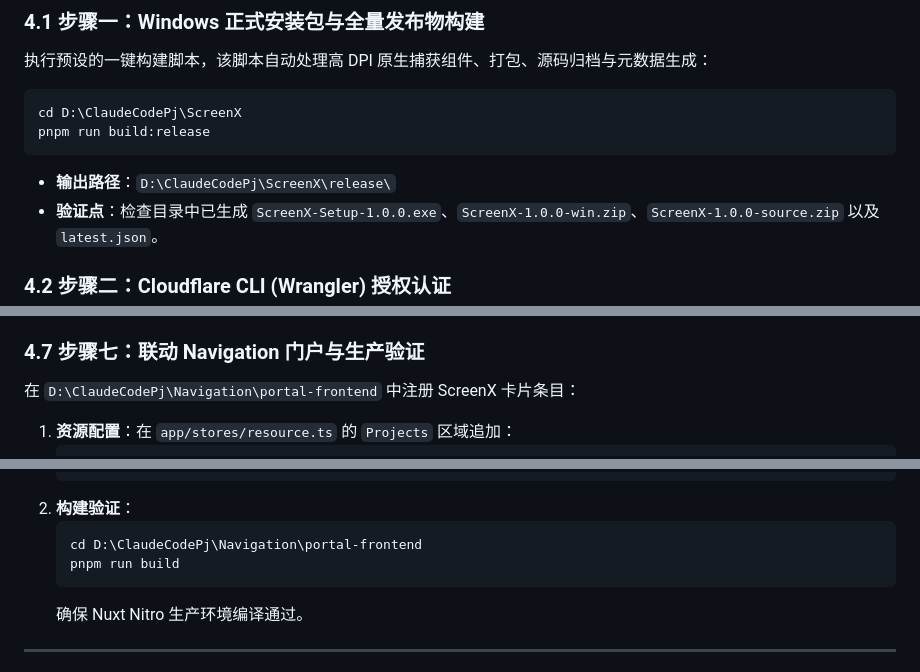
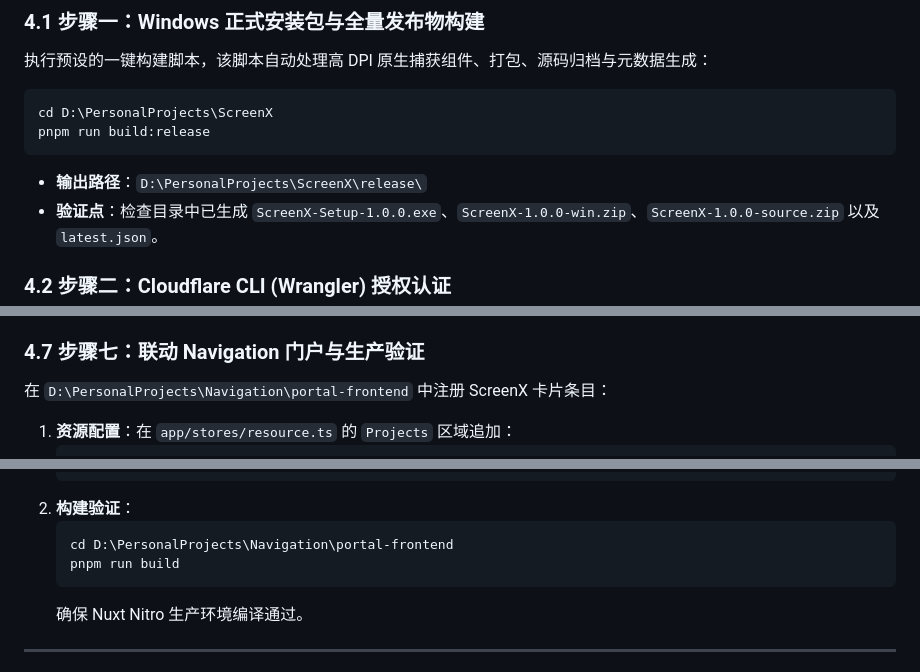
Before and after one commit to Jacob-scy/ScreenX, a Markdown page: docs/DEPLOY.md, 3 parts joined by grey strips. Rendered like a GitHub page.

Commit message:
chore(screenx): 更新工作空间路径引用
- D:\ClaudeCodePj → D:\PersonalProjects
- 无功能变更

````diff
--- a/docs/DEPLOY.md
+++ b/docs/DEPLOY.md
@@ -99,11 +99,11 @@ ScreenX 不经过任何 Linux 服务器，不污染 Linux 既有 Web 业务，
 执行预设的一键构建脚本，该脚本自动处理高 DPI 原生捕获组件、打包、源码归档与元数据生成：
 
 ```powershell
-cd D:\ClaudeCodePj\ScreenX
+cd D:\PersonalProjects\ScreenX
 pnpm run build:release
 ```
 
-- **输出路径**：`D:\ClaudeCodePj\ScreenX\release\`
+- **输出路径**：`D:\PersonalProjects\ScreenX\release\`
 - **验证点**：检查目录中已生成 `ScreenX-Setup-1.0.0.exe`、`ScreenX-1.0.0-win.zip`、`ScreenX-1.0.0-source.zip` 以及 `latest.json`。
 
 ### 4.2 步骤二：Cloudflare CLI (Wrangler) 授权认证
@@ -161,7 +161,7 @@ Cloudflare Pages 部署完成后，需在控制台为项目关联正式公网域
 
 ### 4.7 步骤七：联动 Navigation 门户与生产验证
 
-在 `D:\ClaudeCodePj\Navigation\portal-frontend` 中注册 ScreenX 卡片条目：
+在 `D:\PersonalProjects\Navigation\portal-frontend` 中注册 ScreenX 卡片条目：
 
 1. **资源配置**：在 `app/stores/resource.ts` 的 `Projects` 区域追加：
    ```typescript
@@ -189,7 +189,7 @@ Cloudflare Pages 部署完成后，需在控制台为项目关联正式公网域
    ```
 2. **构建验证**：
    ```powershell
-   cd D:\ClaudeCodePj\Navigation\portal-frontend
+   cd D:\PersonalProjects\Navigation\portal-frontend
    pnpm run build
    ```
    确保 Nuxt Nitro 生产环境编译通过。
````
Also changed, not shown: other parts of docs/DEPLOY.md (+3 -3 lines), docs/PUBLIC_RELEASE.md (+1 -1 lines), docs/final-refactor-report.md (+4 -4 lines).
